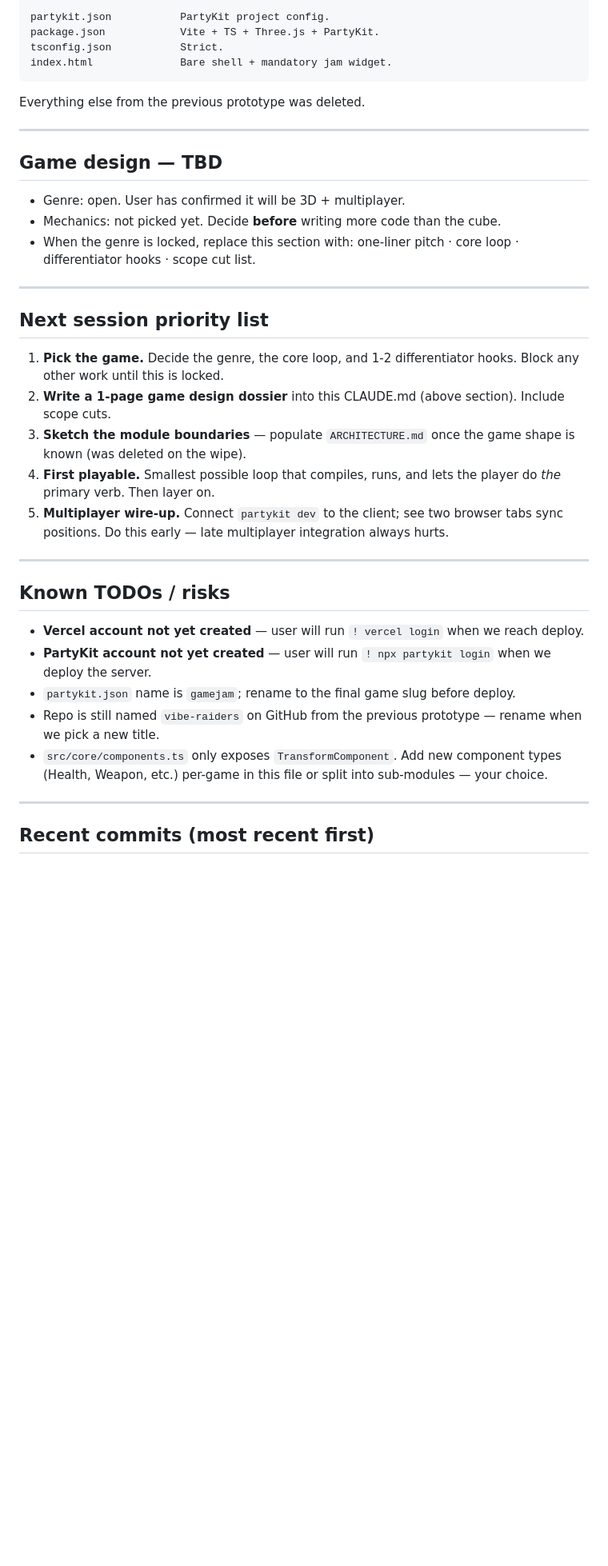
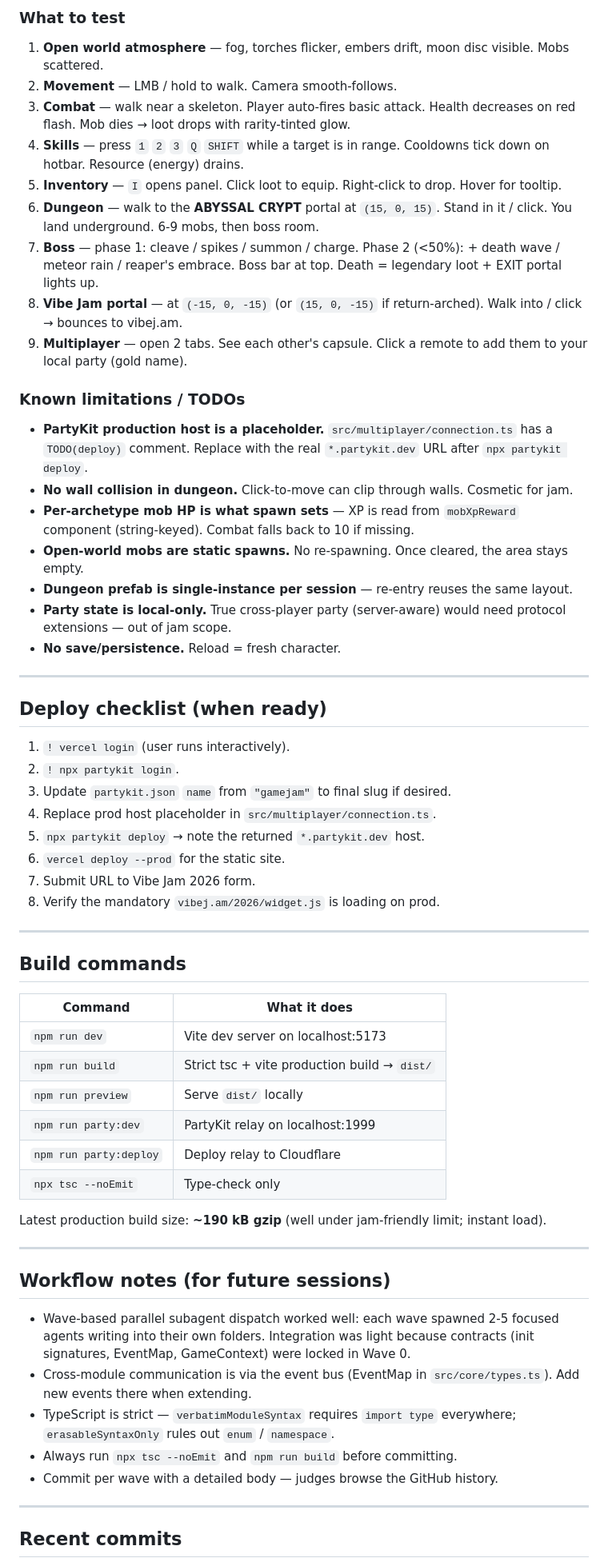
Before and after one commit to BYGGOLDENSTONE/vibe-raiders, a Markdown page: CLAUDE.md, the part around one of its changes. Shown at 80% size. GitHub-like rendering; blank space fills up the shorter version.

````diff
--- a/CLAUDE.md
+++ b/CLAUDE.md
@@ -64,41 +109,64 @@ partykit/
 
-partykit.json           PartyKit project config.
-package.json            Vite + TS + Three.js + PartyKit.
-tsconfig.json           Strict.
-index.html              Bare shell + mandatory jam widget.
-```
+### What to test
+1. **Open world atmosphere** — fog, torches flicker, embers drift, moon disc visible. Mobs scattered.
+2. **Movement** — LMB / hold to walk. Camera smooth-follows.
+3. **Combat** — walk near a skeleton. Player auto-fires basic attack. Health decreases on red flash. Mob dies → loot drops with rarity-tinted glow.
+4. **Skills** — press `1` `2` `3` `Q` `SHIFT` while a target is in range. Cooldowns tick down on hotbar. Resource (energy) drains.
+5. **Inventory** — `I` opens panel. Click loot to equip. Right-click to drop. Hover for tooltip.
+6. **Dungeon** — walk to the **ABYSSAL CRYPT** portal at `(15, 0, 15)`. Stand in it / click. You land underground. 6-9 mobs, then boss room.
+7. **Boss** — phase 1: cleave / spikes / summon / charge. Phase 2 (<50%): + death wave / meteor rain / reaper's embrace. Boss bar at top. Death = legendary loot + EXIT portal lights up.
+8. **Vibe Jam portal** — at `(-15, 0, -15)` (or `(15, 0, -15)` if return-arched). Walk into / click → bounces to vibej.am.
+9. **Multiplayer** — open 2 tabs. See each other's capsule. Click a remote to add them to your local party (gold name).
 
-Everything else from the previous prototype was deleted.
+### Known limitations / TODOs
+
+- **PartyKit production host is a placeholder.** `src/multiplayer/connection.ts` has a `TODO(deploy)` comment. Replace with the real `*.partykit.dev` URL after `npx partykit deploy`.
+- **No wall collision in dungeon.** Click-to-move can clip through walls. Cosmetic for jam.
+- **Per-archetype mob HP is what spawn sets** — XP is read from `mobXpReward` component (string-keyed). Combat falls back to 10 if missing.
+- **Open-world mobs are static spawns.** No re-spawning. Once cleared, the area stays empty.
+- **Dungeon prefab is single-instance per session** — re-entry reuses the same layout.
+- **Party state is local-only.** True cross-player party (server-aware) would need protocol extensions — out of jam scope.
+- **No save/persistence.** Reload = fresh character.
 
 ---
 
-## Game design — TBD
+## Deploy checklist (when ready)
 
-- Genre: open. User has confirmed it will be 3D + multiplayer.
-- Mechanics: not picked yet. Decide **before** writing more code than the cube.
-- When the genre is locked, replace this section with: one-liner pitch · core loop · differentiator hooks · scope cut list.
+1. `! vercel login` (user runs interactively).
+2. `! npx partykit login`.
+3. Update `partykit.json` `name` from `"gamejam"` to final slug if desired.
+4. Replace prod host placeholder in `src/multiplayer/connection.ts`.
+5. `npx partykit deploy` → note the returned `*.partykit.dev` host.
+6. `vercel deploy --prod` for the static site.
+7. Submit URL to Vibe Jam 2026 form.
+8. Verify the mandatory `vibej.am/2026/widget.js` is loading on prod.
 
 ---
 
-## Next session priority list
+## Build commands
 
-1. **Pick the game.** Decide the genre, the core loop, and 1-2 differentiator hooks. Block any other work until this is locked.
-2. **Write a 1-page game design dossier** into this CLAUDE.md (above section). Include scope cuts.
-3. **Sketch the module boundaries** — populate `ARCHITECTURE.md` once the game shape is known (was deleted on the wipe).
-4. **First playable.** Smallest possible loop that compiles, runs, and lets the player do *the* primary verb. Then layer on.
-5. **Multiplayer wire-up.** Connect `partykit dev` to the client; see two browser tabs sync positions. Do this early — late multiplayer integration always hurts.
+| Command | What it does |
+|---|---|
+| `npm run dev` | Vite dev server on localhost:5173 |
+| `npm run build` | Strict tsc + vite production build → `dist/` |
+| `npm run preview` | Serve `dist/` locally |
+| `npm run party:dev` | PartyKit relay on localhost:1999 |
+| `npm run party:deploy` | Deploy relay to Cloudflare |
+| `npx tsc --noEmit` | Type-check only |
+
+Latest production build size: **~190 kB gzip** (well under jam-friendly limit; instant load).
 
 ---
 
-## Known TODOs / risks
+## Workflow notes (for future sessions)
 
-- **Vercel account not yet created** — user will run `! vercel login` when we reach deploy.
-- **PartyKit account not yet created** — user will run `! npx partykit login` when we deploy the server.
-- `partykit.json` name is `gamejam`; rename to the final game slug before deploy.
-- Repo is still named `vibe-raiders` on GitHub from the previous prototype — rename when we pick a new title.
-- `src/core/components.ts` only exposes `TransformComponent`. Add new component types (Health, Weapon, etc.) per-game in this file or split into sub-modules — your choice.
+- Wave-based parallel subagent dispatch worked well: each wave spawned 2-5 focused agents writing into their own folders. Integration was light because contracts (init signatures, EventMap, GameContext) were locked in Wave 0.
+- Cross-module communication is via the event bus (EventMap in `src/core/types.ts`). Add new events there when extending.
+- TypeScript is strict — `verbatimModuleSyntax` requires `import type` everywhere; `erasableSyntaxOnly` rules out `enum` / `namespace`.
+- Always run `npx tsc --noEmit` and `npm run build` before committing.
+- Commit per wave with a detailed body — judges browse the GitHub history.
 
 ---
 
-## Recent commits (most recent first)
+## Recent commits
 
````
Also changed, not shown: other parts of CLAUDE.md (+96 -42 lines).
